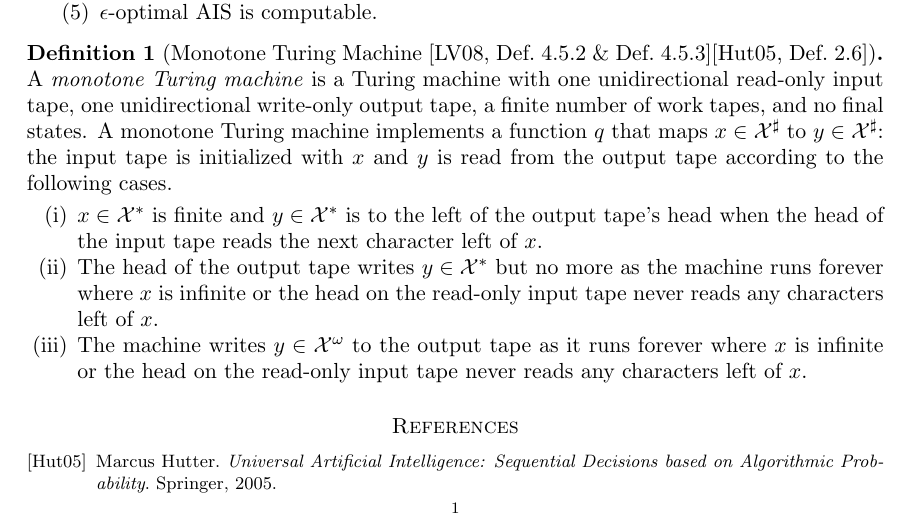
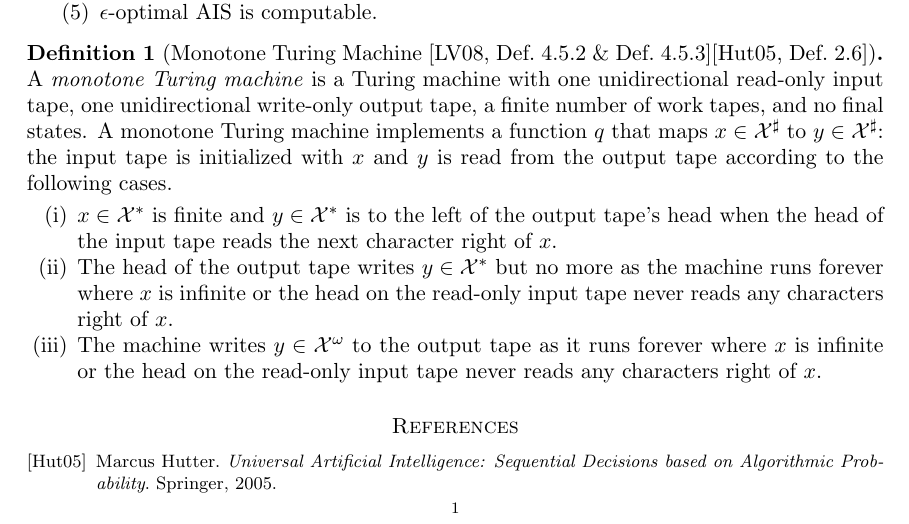
Before and after one commit to themonk911/ofallwisdom, a LaTeX paper (workshop.tex): part of page 1 of 2, cut so that both start at the same text. Compiled offline with pdfLaTeX.

Commit message:
right and left are basically the same thing, right?

```diff
--- a/workshop.tex
+++ b/workshop.tex
@@ -49,15 +49,15 @@ and $y$ is read from the output tape according to the following cases.
 \begin{enumerate}[(i)]
 \item $x \in \X^*$ is finite and
 	$y \in \X^*$ is to the left of the output tape's head when
-	the head of the input tape reads the next character left of $x$.
+	the head of the input tape reads the next character right of $x$.
 \item The head of the output tape writes $y \in \X^*$ but no more
 	as the machine runs forever where
 	$x$ is infinite or
-	the head on the read-only input tape never reads any characters left of $x$.
+	the head on the read-only input tape never reads any characters right of $x$.
 \item The machine writes $y \in \X^\omega$ to the output tape
 	as it runs forever where
 	$x$ is infinite or
-	the head on the read-only input tape never reads any characters left of $x$.
+	the head on the read-only input tape never reads any characters right of $x$.
 \end{enumerate}
 \end{definition}
 
```
